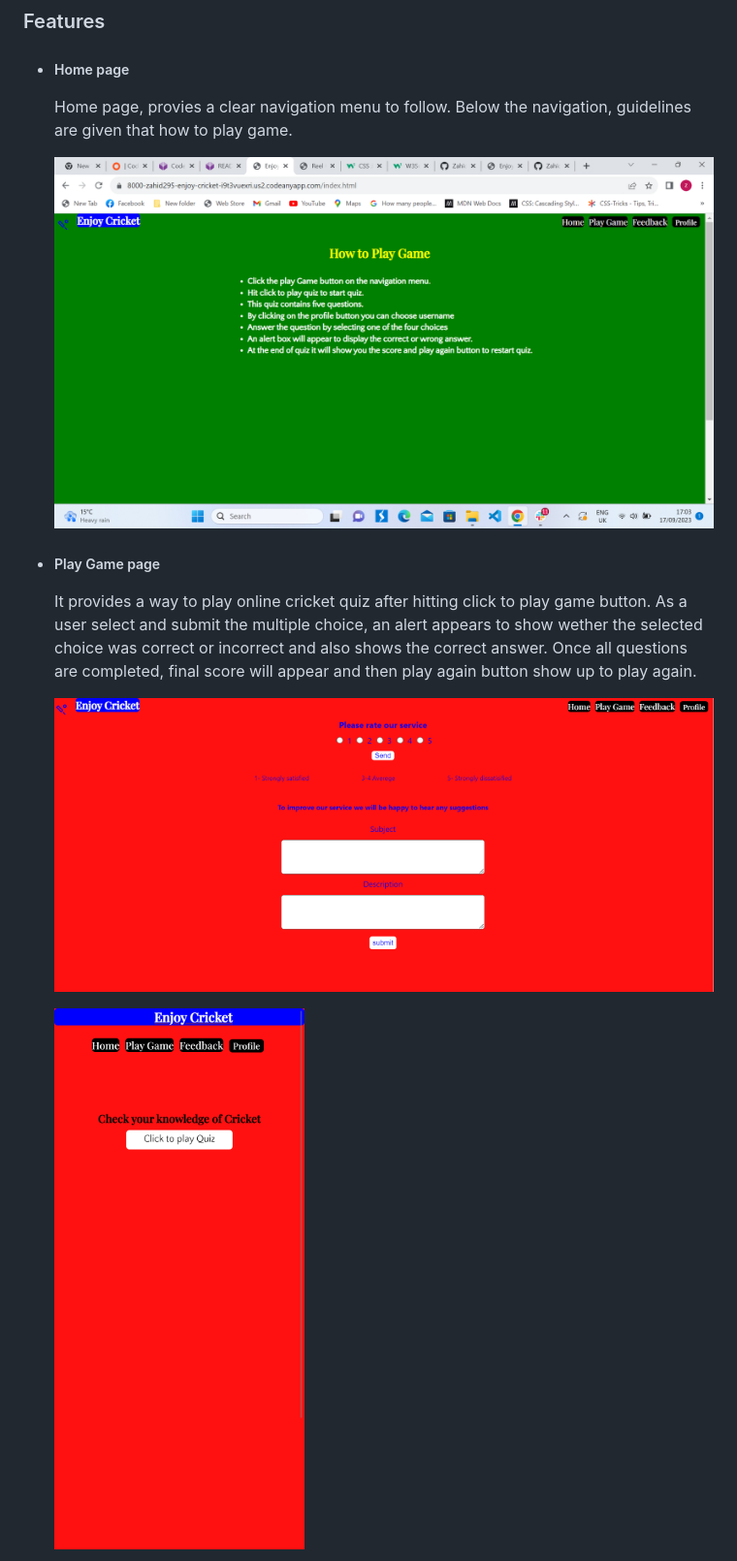
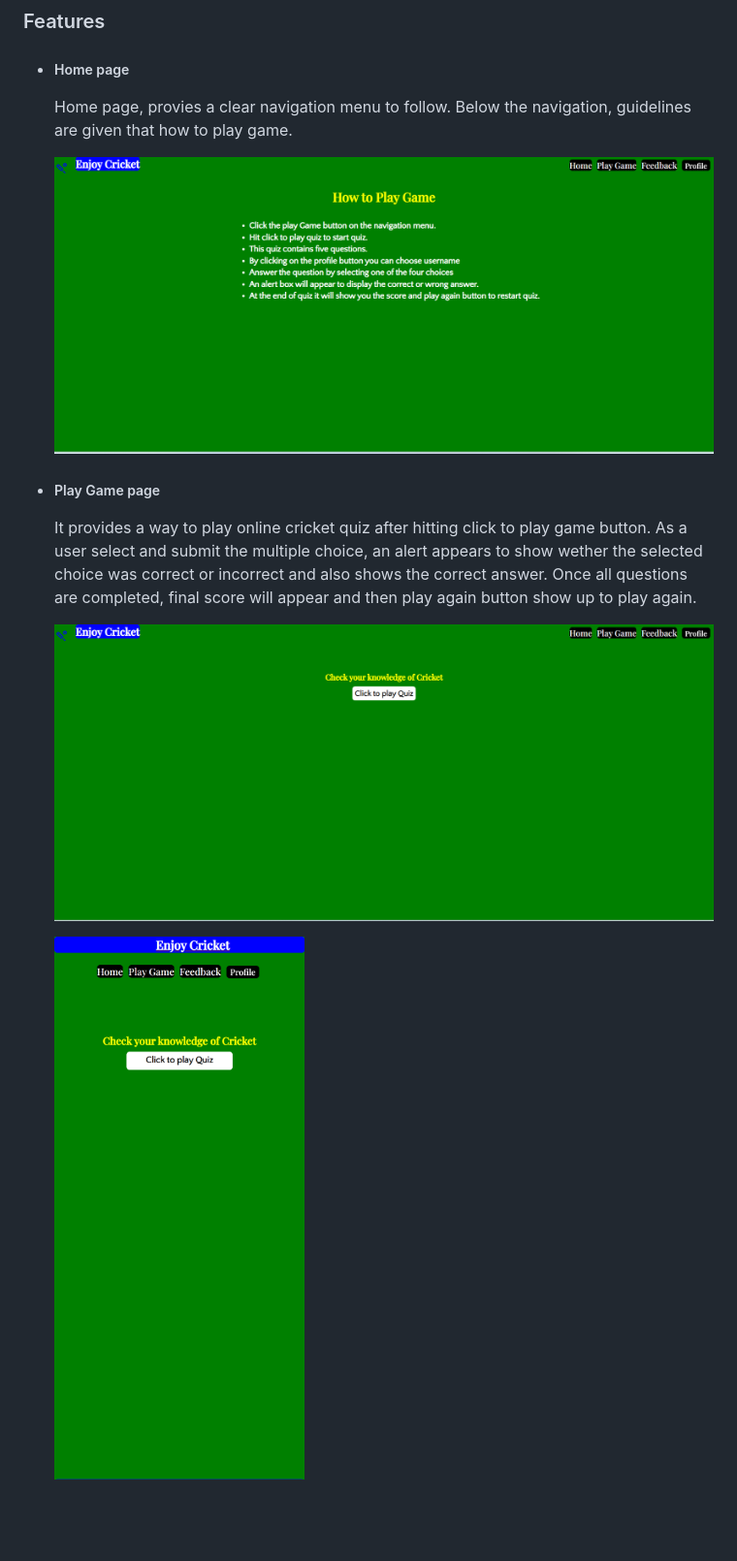
Before and after one commit to Zahid295/Enjoy-cricket, a Markdown page: README.md, the part around the change printed below. Shown: that part at 97% size. GitHub-like rendering; pictures changed too: readme_images/home-page-project.png, readme_images/playgame-page-mobile-project.png (added), readme_images/playgame-page-mobile-view-project.png (deleted); blank space fills up the shorter version.

Commit message:
Replace readme images for playgame feature section

```diff
--- a/README.md
+++ b/README.md
@@ -73,7 +73,7 @@ Two types of font are used in the website.
 
   It provides a way to play online cricket quiz after hitting click to play game button. As a user select and submit the multiple choice, an alert appears to show wether the selected choice was correct or incorrect and also shows the correct answer. Once all questions are completed, final score will appear and then play again button show up to play again.
 
-  ![Play Game page desktop view](readme_images/feedback-page-project.png)
+  ![Play Game page desktop view](readme_images/playgame-page-project.png)
 
-  ![Play Game page mobile view](readme_images/playgame-page-mobile-view-project.png)
+  ![Play Game page mobile view](readme_images/playgame-page-mobile-project.png)
 
```
Also changed, not shown: other parts of README.md (+4 -3 lines), readme_images/playgame-area-project.png (deleted), readme_images/playgame-page-area-project.png (added).
